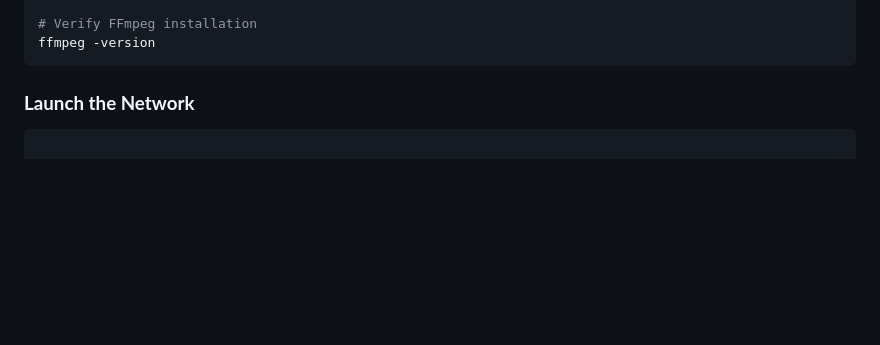
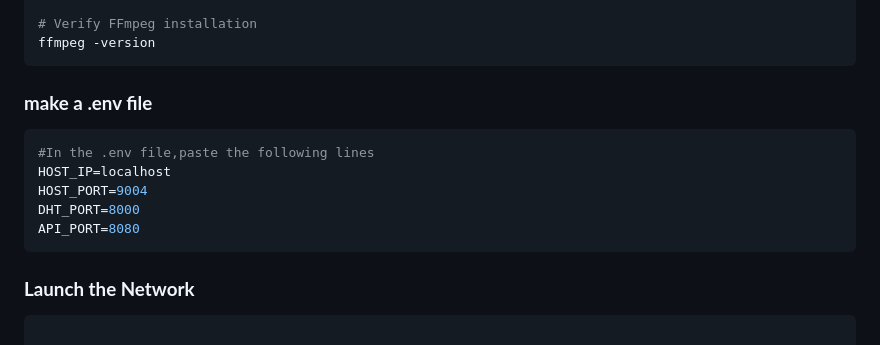
Before and after one commit to shyan23/Netflacks, a Markdown page: README.md, the part around the change printed below. Drawn GitHub-style; blank space fills up the shorter version.

````diff
--- a/README.md
+++ b/README.md
@@ -218,6 +218,14 @@ pip install streamlit
 # Verify FFmpeg installation
 ffmpeg -version
 ```
+### **make a .env file**
+```bash
+#In the .env file,paste the following lines
+HOST_IP=localhost
+HOST_PORT=9004
+DHT_PORT=8000
+API_PORT=8080
+```
 
 ### **Launch the Network**
 ```bash
````
Also changed, not shown: other parts of README.md (+1 -0 lines).
